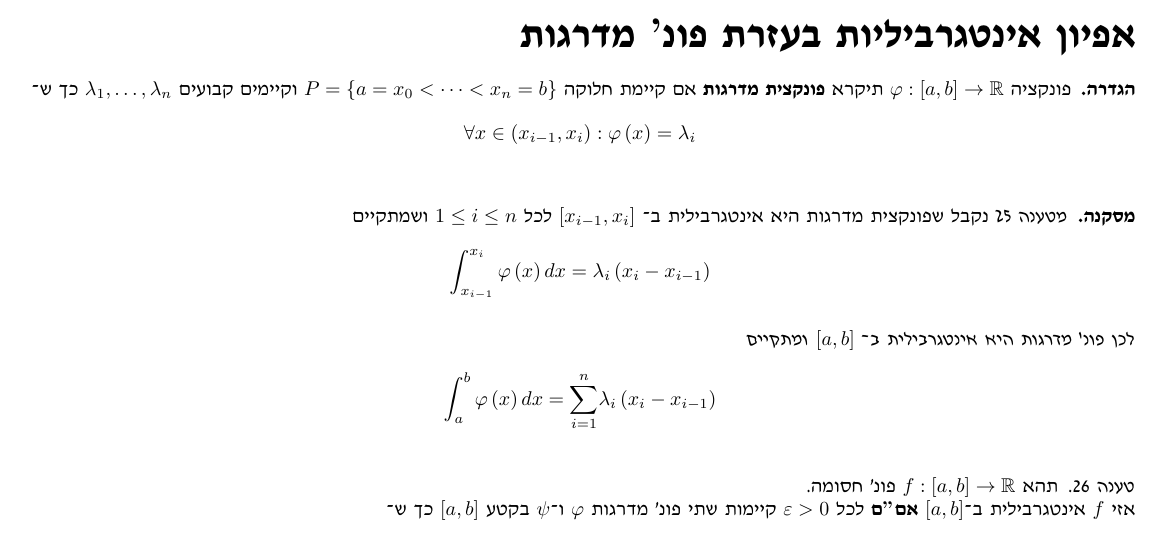
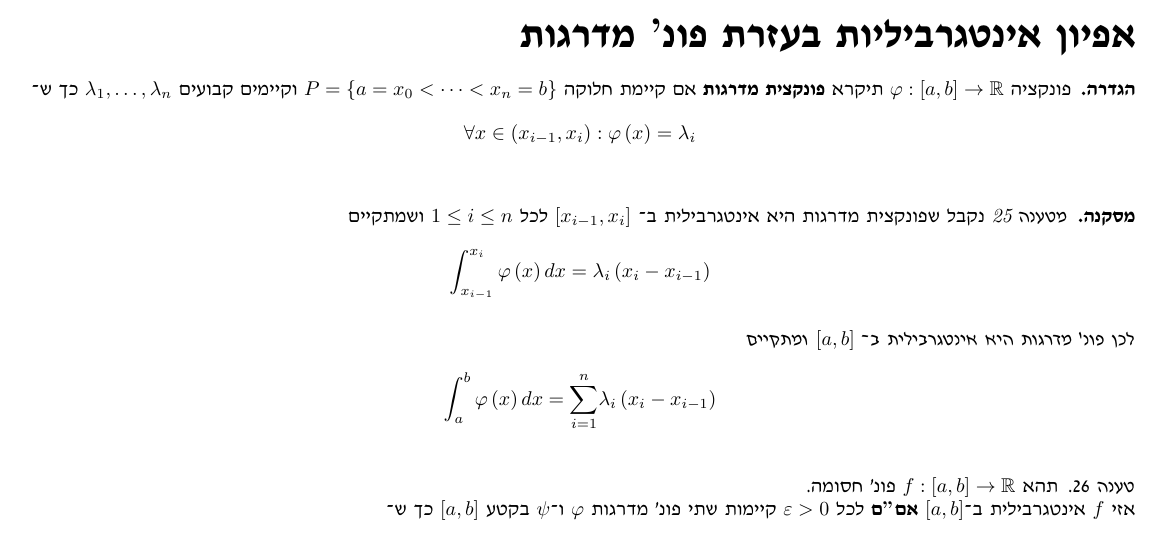
Before and after one commit to MyNameIsHeart/heart-proofs, a LaTeX document (latex/summaries/real-analysis/huji-infinitesimal-calculus-2/chapter-2-the-definite-integral/2026-11-22-the-definite-integral-part-a.tex): part of page 10 of 15, cut so that both start at the same text. Compiled offline with pdfLaTeX.

Commit message:
the definite integral part A: claim reference uses its label

```diff
--- a/latex/summaries/real-analysis/huji-infinitesimal-calculus-2/chapter-2-the-definite-integral/2026-11-22-the-definite-integral-part-a.tex
+++ b/latex/summaries/real-analysis/huji-infinitesimal-calculus-2/chapter-2-the-definite-integral/2026-11-22-the-definite-integral-part-a.tex
@@ -859,7 +859,7 @@ f(t)=1,\quad z_{1}=2,\quad z_{2}=0
 }%
 \end{defn*}
 \begin{cor*}
-מטענה\textup{ }{\beginL 25\endL}\textup{ נקבל שפונקצית מדרגות היא
+מטענה\textup{ }\L{\ref{claim:finite-points}}\textup{ נקבל שפונקצית מדרגות היא
 אינטגרבילית ב- \L{$\left[x_{i-1},x_{i}\right]$} לכל \L{$1\le i\le n$}
 ושמתקיים\L{%
 \[
```
Also changed, not shown: latex/summaries/real-analysis/huji-infinitesimal-calculus-2/chapter-2-the-definite-integral/2026-11-22-the-definite-integral-part-a.tex (2 more changed lines).
